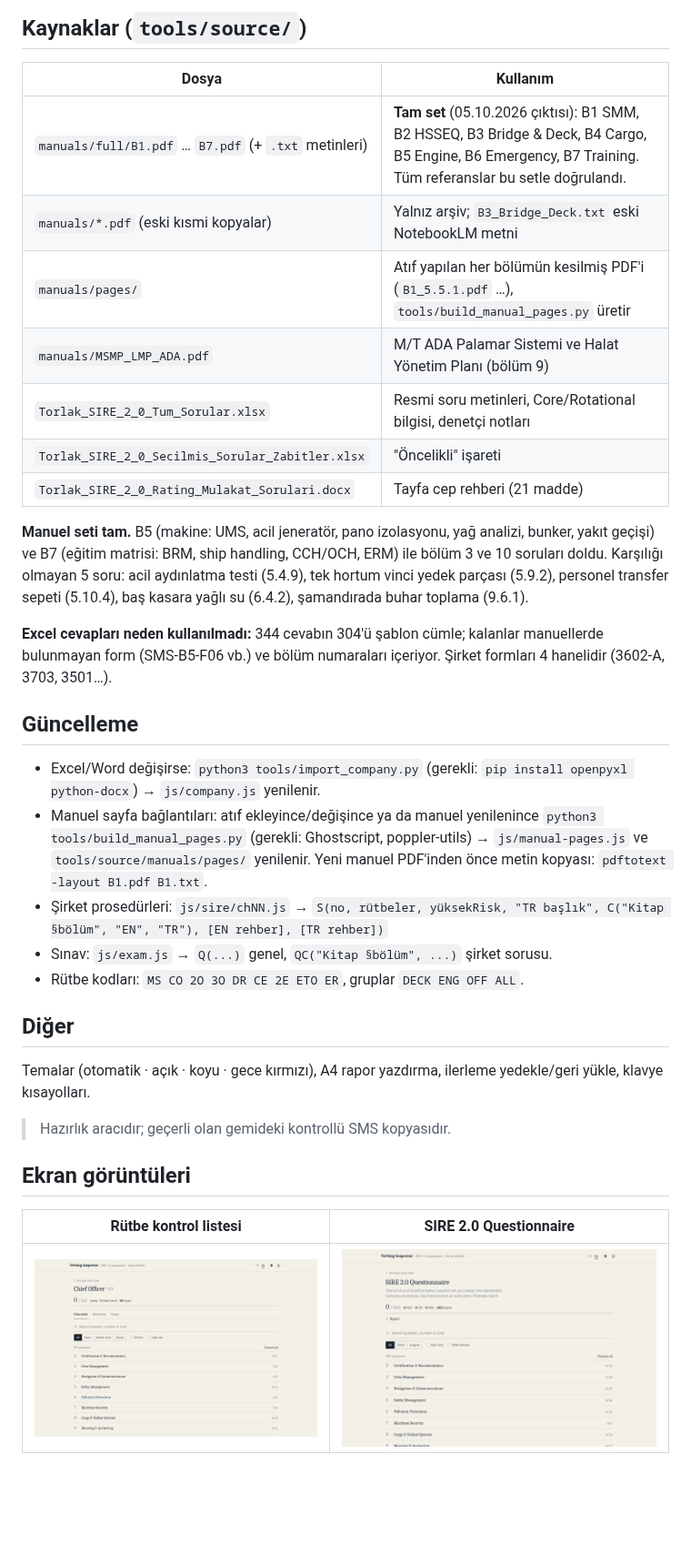
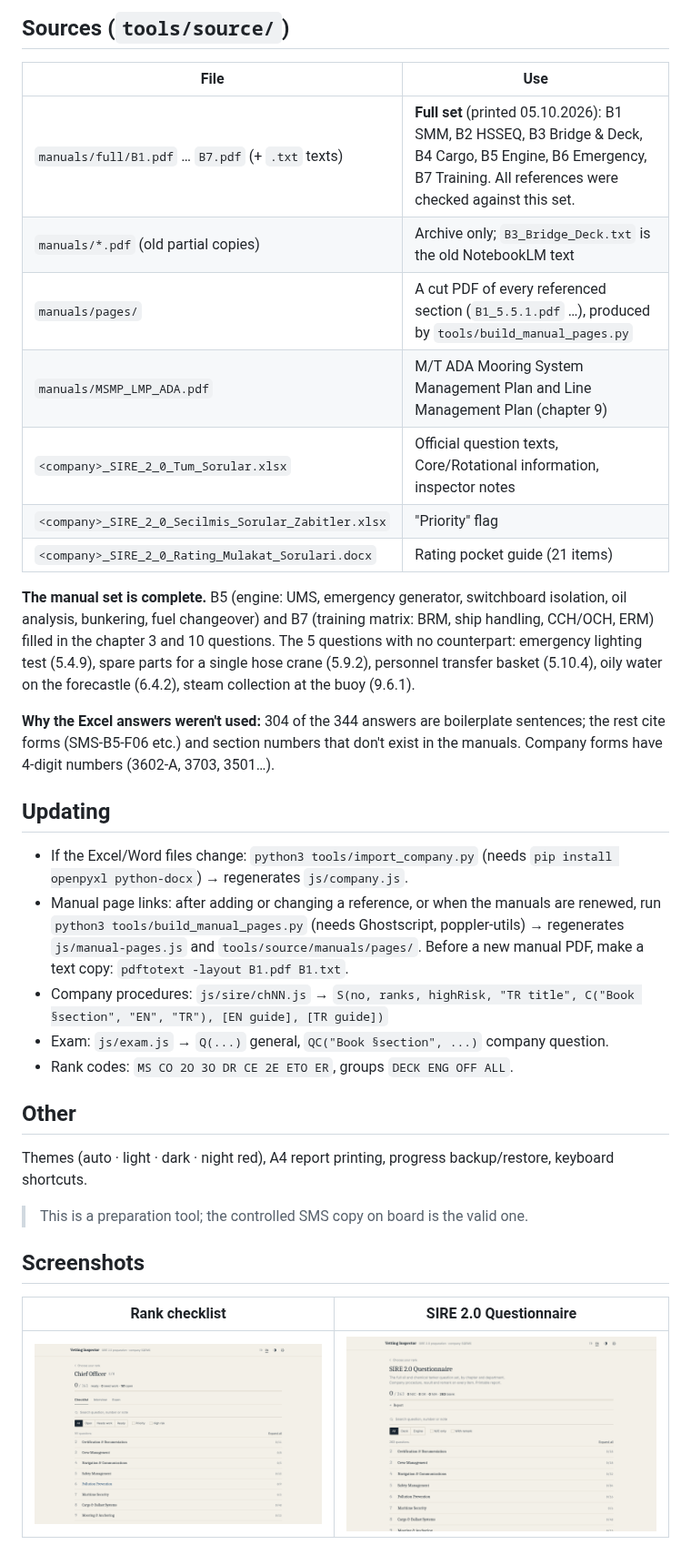
Before and after one commit to kaptanoguz/VettingInspector, a Markdown page: README.md, the part around one of its changes. Shown at 91% size. Drawn GitHub-style; pictures changed too: docs/screenshots/questionnaire.png, docs/screenshots/rank-checklist.png; blank space fills up the shorter version.

```diff
--- a/README.md
+++ b/README.md
@@ -33,32 +33,32 @@ Makine: Başmühendis · İkinci Mühendis · ETO · Makine Tayfaları
 
-## Kaynaklar (`tools/source/`)
-| Dosya | Kullanım |
+## Sources (`tools/source/`)
+| File | Use |
 |---|---|
-| `manuals/full/B1.pdf` … `B7.pdf` (+ `.txt` metinleri) | **Tam set** (05.10.2026 çıktısı): B1 SMM, B2 HSSEQ, B3 Bridge & Deck, B4 Cargo, B5 Engine, B6 Emergency, B7 Training. Tüm referanslar bu setle doğrulandı. |
-| `manuals/*.pdf` (eski kısmi kopyalar) | Yalnız arşiv; `B3_Bridge_Deck.txt` eski NotebookLM metni |
-| `manuals/pages/` | Atıf yapılan her bölümün kesilmiş PDF'i (`B1_5.5.1.pdf` …), `tools/build_manual_pages.py` üretir |
-| `manuals/MSMP_LMP_ADA.pdf` | M/T ADA Palamar Sistemi ve Halat Yönetim Planı (bölüm 9) |
-| `Torlak_SIRE_2_0_Tum_Sorular.xlsx` | Resmi soru metinleri, Core/Rotational bilgisi, denetçi notları |
-| `Torlak_SIRE_2_0_Secilmis_Sorular_Zabitler.xlsx` | "Öncelikli" işareti |
-| `Torlak_SIRE_2_0_Rating_Mulakat_Sorulari.docx` | Tayfa cep rehberi (21 madde) |
+| `manuals/full/B1.pdf` … `B7.pdf` (+ `.txt` texts) | **Full set** (printed 05.10.2026): B1 SMM, B2 HSSEQ, B3 Bridge & Deck, B4 Cargo, B5 Engine, B6 Emergency, B7 Training. All references were checked against this set. |
+| `manuals/*.pdf` (old partial copies) | Archive only; `B3_Bridge_Deck.txt` is the old NotebookLM text |
+| `manuals/pages/` | A cut PDF of every referenced section (`B1_5.5.1.pdf` …), produced by `tools/build_manual_pages.py` |
+| `manuals/MSMP_LMP_ADA.pdf` | M/T ADA Mooring System Management Plan and Line Management Plan (chapter 9) |
+| `<company>_SIRE_2_0_Tum_Sorular.xlsx` | Official question texts, Core/Rotational information, inspector notes |
+| `<company>_SIRE_2_0_Secilmis_Sorular_Zabitler.xlsx` | "Priority" flag |
+| `<company>_SIRE_2_0_Rating_Mulakat_Sorulari.docx` | Rating pocket guide (21 items) |
 
-**Manuel seti tam.** B5 (makine: UMS, acil jeneratör, pano izolasyonu, yağ analizi, bunker, yakıt geçişi) ve B7 (eğitim matrisi: BRM, ship handling, CCH/OCH, ERM) ile bölüm 3 ve 10 soruları doldu. Karşılığı olmayan 5 soru: acil aydınlatma testi (5.4.9), tek hortum vinci yedek parçası (5.9.2), personel transfer sepeti (5.10.4), baş kasara yağlı su (6.4.2), şamandırada buhar toplama (9.6.1).
+**The manual set is complete.** B5 (engine: UMS, emergency generator, switchboard isolation, oil analysis, bunkering, fuel changeover) and B7 (training matrix: BRM, ship handling, CCH/OCH, ERM) filled in the chapter 3 and 10 questions. The 5 questions with no counterpart: emergency lighting test (5.4.9), spare parts for a single hose crane (5.9.2), personnel transfer basket (5.10.4), oily water on the forecastle (6.4.2), steam collection at the buoy (9.6.1).
 
-**Excel cevapları neden kullanılmadı:** 344 cevabın 304'ü şablon cümle; kalanlar manuellerde bulunmayan form (SMS-B5-F06 vb.) ve bölüm numaraları içeriyor. Şirket formları 4 hanelidir (3602-A, 3703, 3501…).
+**Why the Excel answers weren't used:** 304 of the 344 answers are boilerplate sentences; the rest cite forms (SMS-B5-F06 etc.) and section numbers that don't exist in the manuals. Company forms have 4-digit numbers (3602-A, 3703, 3501…).
 
-## Güncelleme
-- Excel/Word değişirse: `python3 tools/import_company.py` (gerekli: `pip install openpyxl python-docx`) → `js/company.js` yenilenir.
-- Manuel sayfa bağlantıları: atıf ekleyince/değişince ya da manuel yenilenince `python3 tools/build_manual_pages.py` (gerekli: Ghostscript, poppler-utils) → `js/manual-pages.js` ve `tools/source/manuals/pages/` yenilenir. Yeni manuel PDF'inden önce metin kopyası: `pdftotext -layout B1.pdf B1.txt`.
-- Şirket prosedürleri: `js/sire/chNN.js` → `S(no, rütbeler, yüksekRisk, "TR başlık", C("Kitap §bölüm", "EN", "TR"), [EN rehber], [TR rehber])`
-- Sınav: `js/exam.js` → `Q(...)` genel, `QC("Kitap §bölüm", ...)` şirket sorusu.
-- Rütbe kodları: `MS CO 2O 3O DR CE 2E ETO ER`, gruplar `DECK ENG OFF ALL`.
+## Updating
+- If the Excel/Word files change: `python3 tools/import_company.py` (needs `pip install openpyxl python-docx`) → regenerates `js/company.js`.
+- Manual page links: after adding or changing a reference, or when the manuals are renewed, run `python3 tools/build_manual_pages.py` (needs Ghostscript, poppler-utils) → regenerates `js/manual-pages.js` and `tools/source/manuals/pages/`. Before a new manual PDF, make a text copy: `pdftotext -layout B1.pdf B1.txt`.
+- Company procedures: `js/sire/chNN.js` → `S(no, ranks, highRisk, "TR title", C("Book §section", "EN", "TR"), [EN guide], [TR guide])`
+- Exam: `js/exam.js` → `Q(...)` general, `QC("Book §section", ...)` company question.
+- Rank codes: `MS CO 2O 3O DR CE 2E ETO ER`, groups `DECK ENG OFF ALL`.
 
-## Diğer
-Temalar (otomatik · açık · koyu · gece kırmızı), A4 rapor yazdırma, ilerleme yedekle/geri yükle, klavye kısayolları.
+## Other
+Themes (auto · light · dark · night red), A4 report printing, progress backup/restore, keyboard shortcuts.
 
-> Hazırlık aracıdır; geçerli olan gemideki kontrollü SMS kopyasıdır.
+> This is a preparation tool; the controlled SMS copy on board is the valid one.
 
-## Ekran görüntüleri
+## Screenshots
 
-| Rütbe kontrol listesi | SIRE 2.0 Questionnaire |
+| Rank checklist | SIRE 2.0 Questionnaire |
 |---|---|
```
Also changed, not shown: other parts of README.md (+25 -25 lines), docs/screenshots/home.png, 6 other files.
